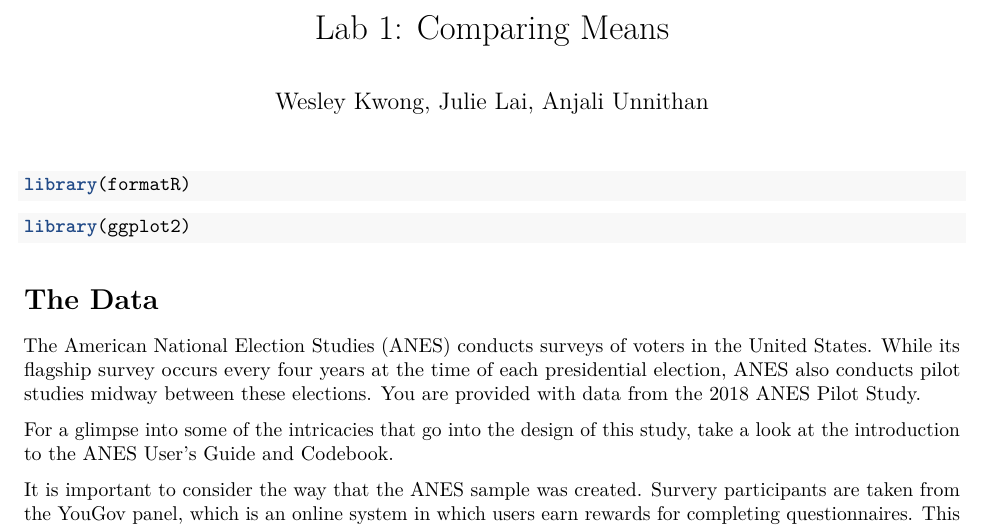
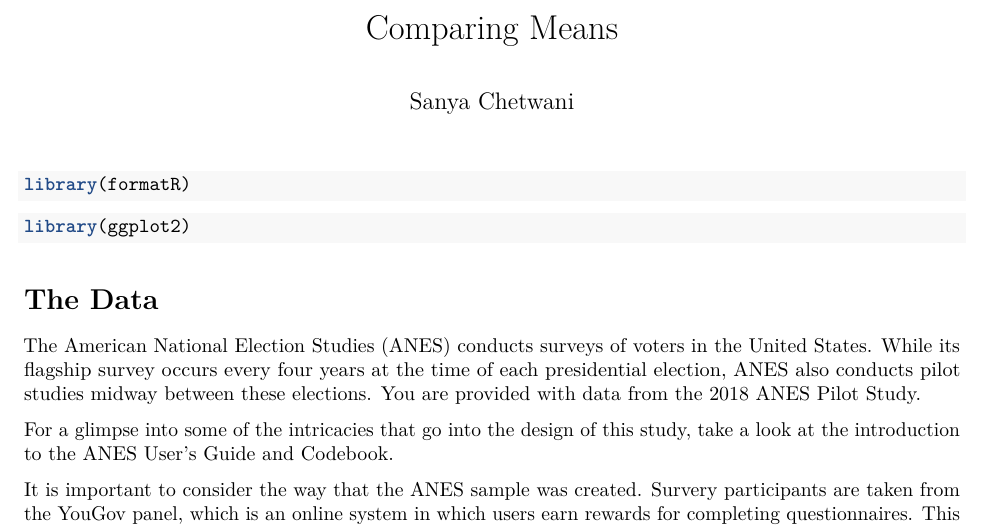
Before and after one commit to SanyaCodes/Effect-of-Greyscale-on-Screentime, an R Markdown document (test_election_data.Rmd): part of page 1 of 12, cut so that both start at the same text. Rendered offline with R 4.5, knitr and Pandoc, then LaTeX, with nearby package versions; some code elsewhere in the file could not run offline.

Commit message:
Update test_election_data.Rmd

```diff
--- a/test_election_data.Rmd
+++ b/test_election_data.Rmd
@@ -1,6 +1,6 @@
 ---
-title: 'Lab 1: Comparing Means'
-author: "Wesley Kwong, Julie Lai, Anjali Unnithan"
+title: 'Comparing Means'
+author: "Sanya Chetwani"
 output:
   pdf_document: default
   html_document:
```
